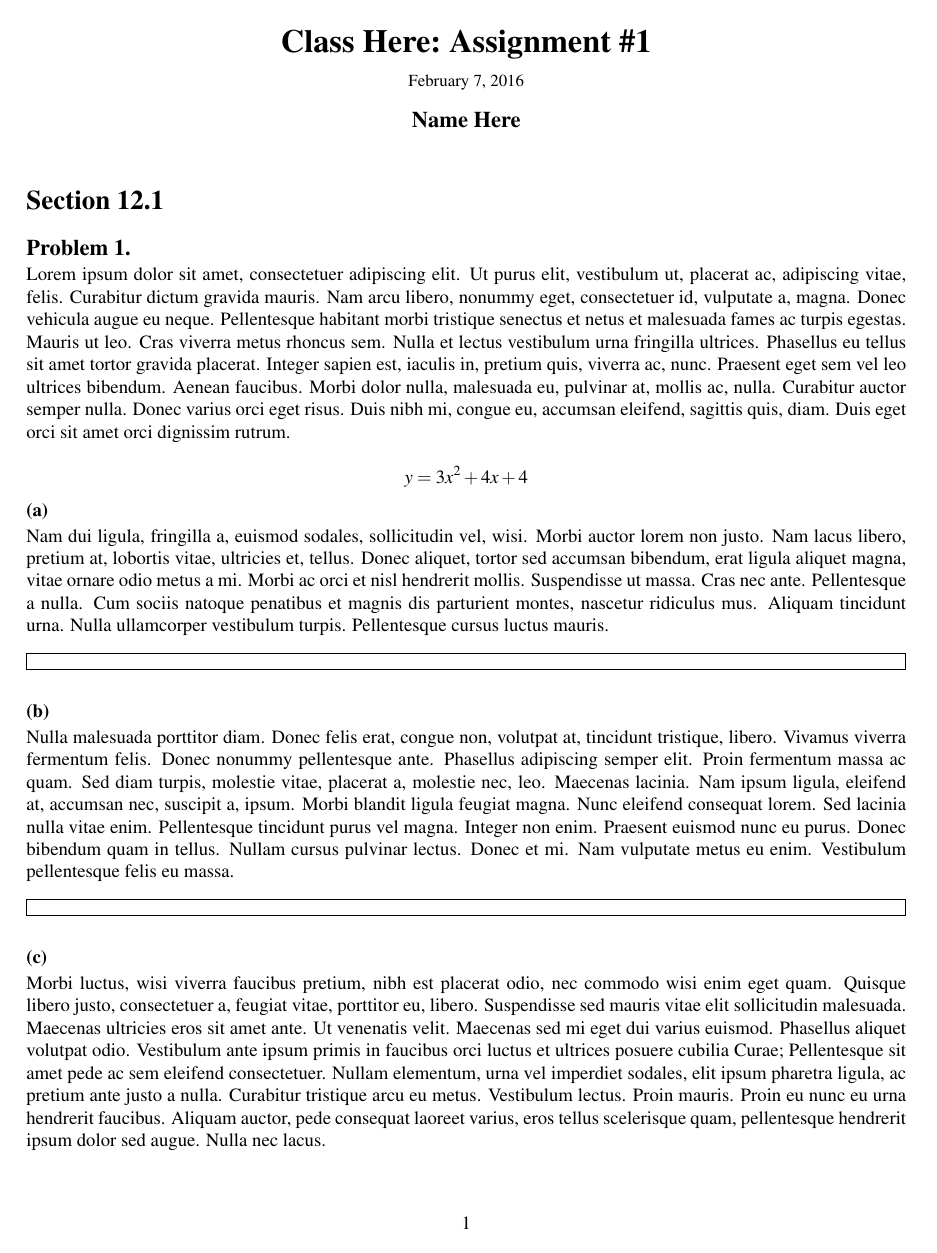
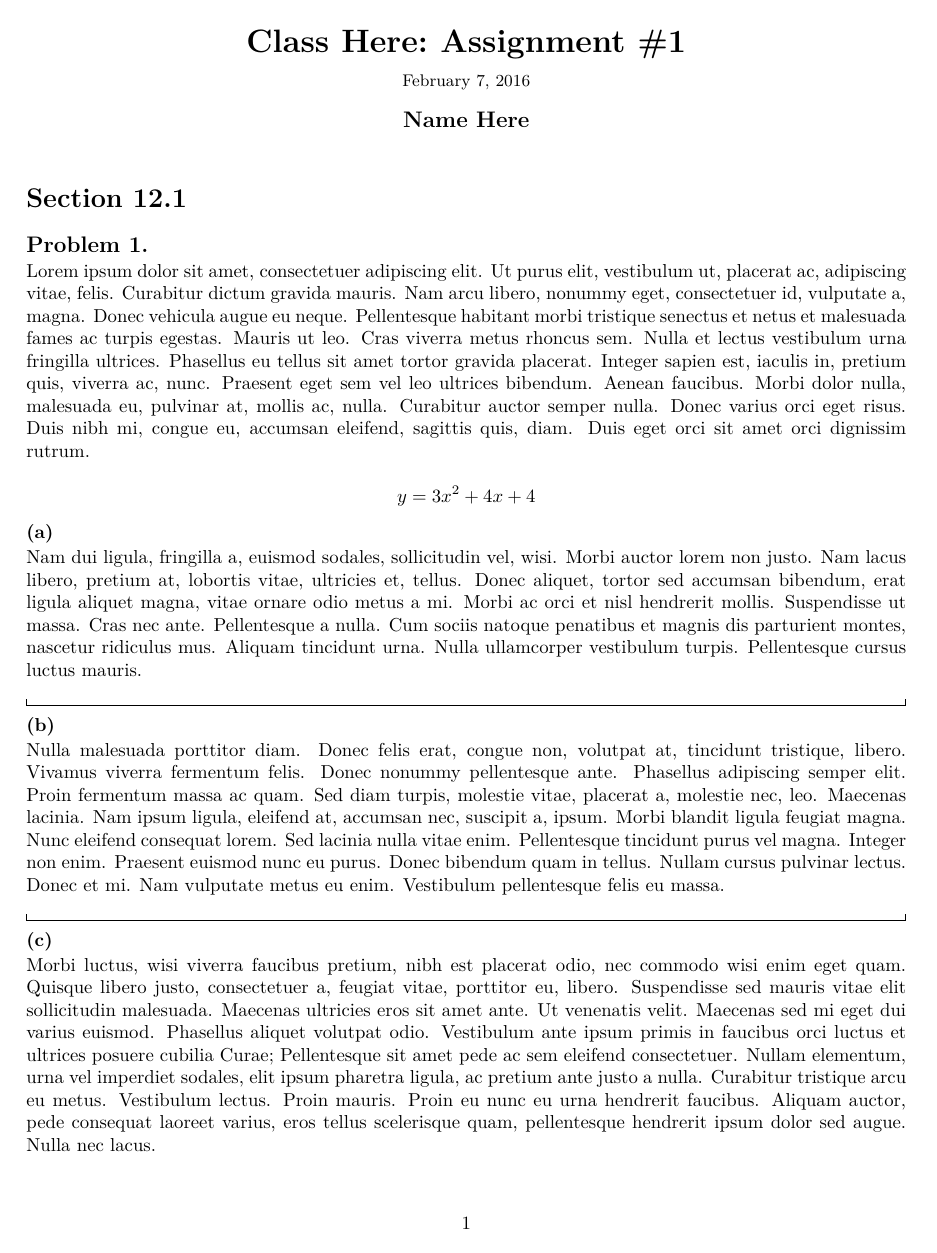
Before and after one commit to jaysayre/HomeworkTemplate, a LaTeX problem sheet (homework.tex, which reads homework.cls): page 1 of 3. Compiled offline with XeLaTeX.

Commit message:
Updated answer box to use mdframed package, which allows answer boxes to automatically extend to the next page

```diff
--- a/homework.cls
+++ b/homework.cls
@@ -1,35 +1,36 @@
 % -------------------------------------------------------------------
 %  @LaTeX-class-file{
 %     filename        = "homework.cls",
-%     version         = "0.2",
-%     date            = "January 2015",
+%     version         = "1.0",
+%     date            = "February 2016",
 %     codetable       = "ISO/ASCII",
-%     supported       = "send email to sayrejay@gmail.com",
+%     supported       = "send email to sayrejay (at) gmai|",
 %     docstring       = "A homework Class written by Jay Sayre."
 % --------------------------------------------------------------------
 
 \NeedsTeXFormat{LaTeX2e}
-\ProvidesClass{homework}[2015/01/17 v0.2 Homework Class]
+\ProvidesClass{homework}[2016/02/07 v1.0 Homework Class]
 \LoadClass{article}
 
 %---------------------------------------------------------------------
 %----------- Put any frequently used packages here ------------
 %---------------------------------------------------------------------
 
+\usepackage{lipsum}
 \usepackage{fancyhdr}
-\usepackage{lastpage}
 \usepackage{extramarks}
 \usepackage{graphicx}
-\usepackage{mathptmx}
-\usepackage{datetime}
-\usepackage[T1]{fontenc}
-\usepackage{amsmath}
-\usepackage{amssymb}
-\usepackage{lipsum}
-%\usepackage{Sweave} %Package used for R code/output. Feel free to comment out
+\usepackage{euscript, amsmath, amssymb}
+\usepackage[colorlinks=true,
+            urlcolor=blue]{hyperref}
+\usepackage[innerleftmargin = 1.5pt, innerrightmargin = 1.5pt,
+	    innertopmargin = 1.5pt, innerbottommargin = 1.5pt,
+	    %splitbottomskip=-.5pt,
+	    skipabove = 0pt, skipbelow = 0pt,
+	    %backgroundcolor=shadecolor,
+	    everyline=true]{mdframed}
 \usepackage[margin=1in]{geometry} % Sets margin measurements
 \linespread{1} % Line spacing
-\usdate
 
 %---------------------------------------------------------------------
 %                Shortcut Macros -- Put here
@@ -39,6 +40,11 @@
 \DeclareMathOperator{\Emp}{\emptyset}
 \DeclareMathOperator{\pr}{\partial}
 \DeclareMathOperator{\R}{\mathbb{R}}
+\DeclareMathOperator{\N}{\mathbb{N}}
+\DeclareMathOperator{\Nbhd}{\EuScript{N}}
+\DeclareMathOperator{\Z}{\mathbb{Z}}
+\DeclareMathOperator{\Q}{\mathbb{Q}}
+\DeclareMathOperator{\lTi}{\lim_{n \to \infty}}
 
 %-------------------------------------------------------------------------
 %  TITLE PAGE
@@ -62,38 +67,11 @@
 \rhead{\firstxmark} % Top right header
 \lfoot{\lastxmark} % Bottom left footer
 \cfoot{} % Bottom center footer
-\rfoot{Page\ \thepage\ of\ \pageref{LastPage}} % Bottom right footer
+\rfoot{Page\ \thepage\ }%of\ \pageref{LastPage}} % Bottom right footer
 \renewcommand\headrulewidth{0.4pt} % Size of the header rule
 \renewcommand\footrulewidth{0.4pt} % Size of the footer rule
 \setlength\parindent{0pt} % Removes all indentation from paragraphs
-
-%----------------------------------------------------------------------------
-% FONT OPTIONS
-%  Use Arno Pro instead of standard LaTeX fonts
-% package{mathspec} only works with xetex, so Arno Pro will only display with xetex
-%----------------------------------------------------------------------------
-
 \normalfont
-
-%\RequirePackage{ifxetex}
-%\ifxetex % Allows the file to be rendered with pdflatex, albeit without nice font
-%\RequirePackage{mathspec}
-
-%\setmathsfont(Digits,Latin,Greek)[Numbers={OldStyle,Proportional}]{Arial}
-%\setmathrm{Arial}
-
-%\RequirePackage{fontspec,xltxtra,xunicode}
-%\defaultfontfeatures{Mapping=tex-text, Numbers=OldStyle}
-%\setromanfont[Mapping=tex-text,
-%        Numbers=OldStyle,
-%			  Ligatures={Common},
-%			  SizeFeatures={%
-%		          {Size={-10}, Font=* Caption},
-%		          {Size={10-13.0}, Font=*},
-%		          {Size={13.01-19.9}, Font=* Subhead, Ligatures=Rare, Contextuals={Swash,Alternate}},
-%		       {Size={19.91-},Font=* Display, Ligatures=Rare, Contextuals={Swash,Alternate}}}]
-%			  {Arno Pro} %
-%\fi
 
 %----------------------------------------------------------------------------
 %	DOCUMENT STRUCTURE COMMANDS
@@ -138,8 +116,8 @@
 \enterProblemHeader{\problemName} % Header and footer within the environment
 \vspace{-5pt} %Changes spacing between problem title and text
 }{
-\exitProblemHeader{\problemName } % Header and footer after the environment
-\vspace{-10pt} %Changes spacing between end of last problem and beginning of next
+\exitProblemHeader{\problemName} % Header and footer after the environment
+\vspace{-5pt} %Changes spacing between end of last problem and beginning of next
 }
 
 %----------------------------------------------------------------------------
@@ -147,9 +125,7 @@
 %----------------------------------------------------------------------------
 
 \newcommand{\answer}[1]{ % Defines the problem answer command with the content as the only argument
-\vspace{5pt} %Adds spacing in front of problem answer
-\noindent\framebox[\columnwidth][c]{\begin{minipage}{0.98\columnwidth}#1\end{minipage}} % Makes the box around the problem answer and puts the content inside
-}
+\noindent \begin{mdframed} #1 \end{mdframed}}
 
 %----------------------------------------------------------------------------
 %	DEFINES HOMEWORK SECTIONS
--- a/homework.tex
+++ b/homework.tex
@@ -40,7 +40,7 @@
 
 $$y=3x^2+4x+4$$
 
-\vspace{-5pt} \begin{probpart}
+\begin{probpart}
  \lipsum[2] %Remove this.
 
 \answer{
```
Also changed, not shown: homework.pdf, homework.cls (1 more changed lines), homework.tex (1 more changed lines).
